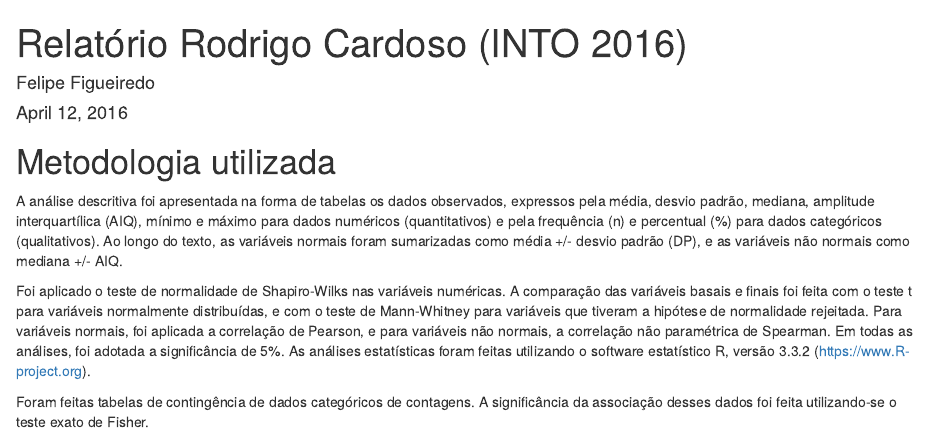
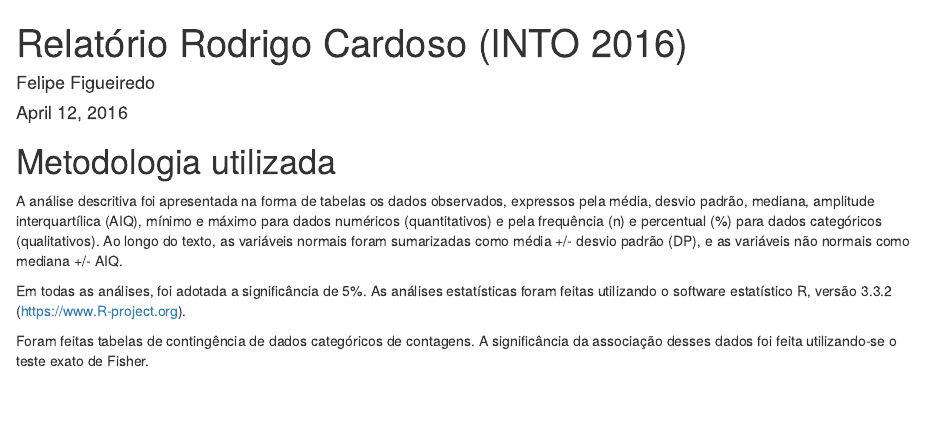
Before and after one commit to philsf-biostat/analise_dados_RC_2016, an R Markdown document (relatorio/analise_dados_RC_2016.Rmd): the page in a window 1100 px wide, from its top. Rendered offline with R 4.5, knitr and Pandoc, with nearby package versions; some code elsewhere in the file could not run offline.

Commit message:
dados numéricos removidos

```diff
--- a/relatorio/analise_dados_RC_2016.Rmd
+++ b/relatorio/analise_dados_RC_2016.Rmd
@@ -10,9 +10,6 @@ output: html_document
 A análise descritiva foi apresentada na forma de tabelas os dados observados, expressos pela média, desvio padrão, mediana, amplitude interquartílica (AIQ), mínimo e máximo para dados numéricos (quantitativos) e pela frequência (n) e percentual (%) para dados categóricos (qualitativos).
 Ao longo do texto, as variáveis normais foram sumarizadas como média +/- desvio padrão (DP), e as variáveis não normais como mediana +/- AIQ.
 
-Foi aplicado o teste de normalidade de Shapiro-Wilks nas variáveis numéricas.
-A comparação das variáveis basais e finais foi feita com o teste t para variáveis normalmente distribuídas, e com o teste de Mann-Whitney para variáveis que tiveram a hipótese de normalidade rejeitada.
-Para variáveis normais, foi aplicada a correlação de Pearson, e para variáveis não normais, a correlação não paramétrica de Spearman.
 Em todas as análises, foi adotada a significância de 5%.
 As análises estatísticas foram feitas utilizando o software estatístico R, versão 3.3.2 (https://www.R-project.org).
 
```
